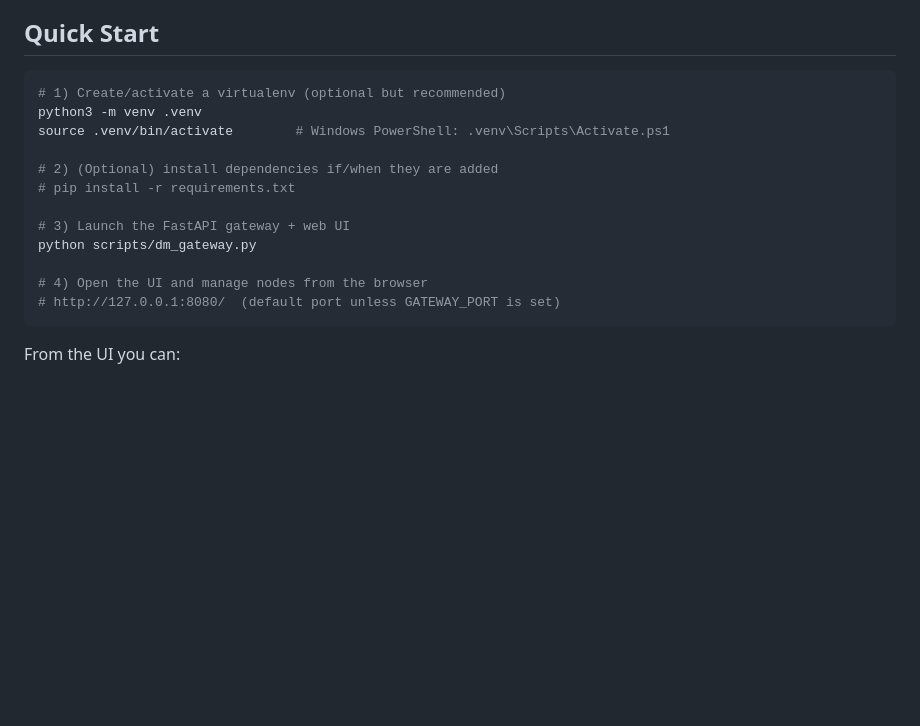
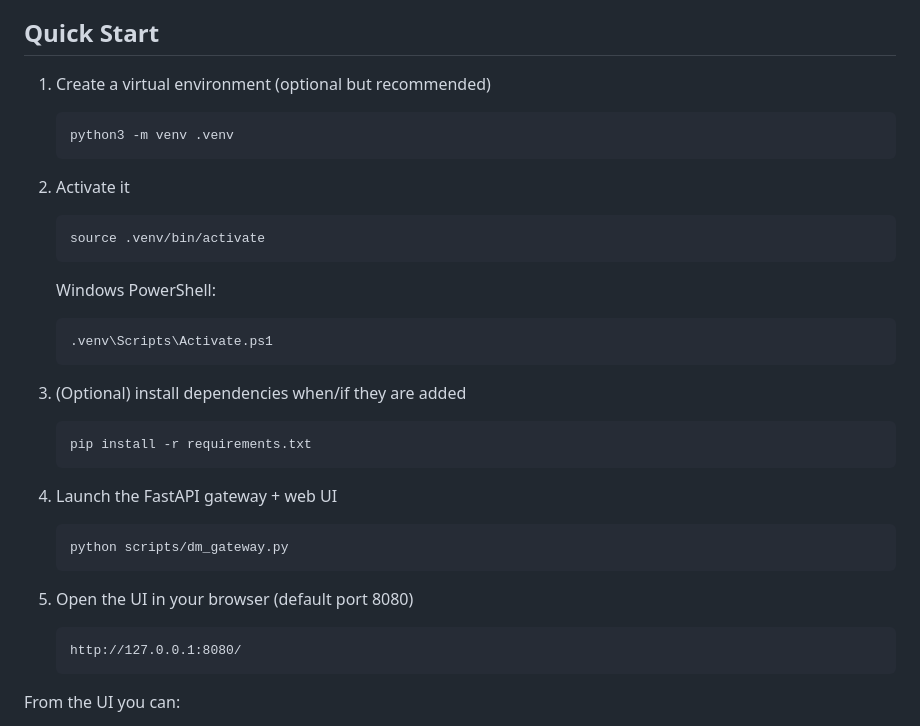
Before and after one commit to notdulain/wiber, a Markdown page: README.md, the part around the change. Rendered like a GitHub page; blank space fills up the shorter version.

Commit message:
convenient README

````diff
--- a/README.md
+++ b/README.md
@@ -33,20 +33,41 @@ All modules are stubs; fill them as each team member develops their part.
 
 ## Quick Start
 
-```bash
-# 1) Create/activate a virtualenv (optional but recommended)
-python3 -m venv .venv
-source .venv/bin/activate        # Windows PowerShell: .venv\Scripts\Activate.ps1
+1. Create a virtual environment (optional but recommended)
 
-# 2) (Optional) install dependencies if/when they are added
-# pip install -r requirements.txt
+   ```bash
+   python3 -m venv .venv
+   ```
 
-# 3) Launch the FastAPI gateway + web UI
-python scripts/dm_gateway.py
+2. Activate it
 
-# 4) Open the UI and manage nodes from the browser
-# http://127.0.0.1:8080/  (default port unless GATEWAY_PORT is set)
-```
+   ```bash
+   source .venv/bin/activate
+   ```
+
+   Windows PowerShell:
+
+   ```powershell
+   .venv\Scripts\Activate.ps1
+   ```
+
+3. (Optional) install dependencies when/if they are added
+
+   ```bash
+   pip install -r requirements.txt
+   ```
+
+4. Launch the FastAPI gateway + web UI
+
+   ```bash
+   python scripts/dm_gateway.py
+   ```
+
+5. Open the UI in your browser (default port 8080)
+
+   ```text
+   http://127.0.0.1:8080/
+   ```
 
 From the UI you can:
 - Click **Start the cluster** to spawn all nodes defined in `config/cluster.yaml`.
````
